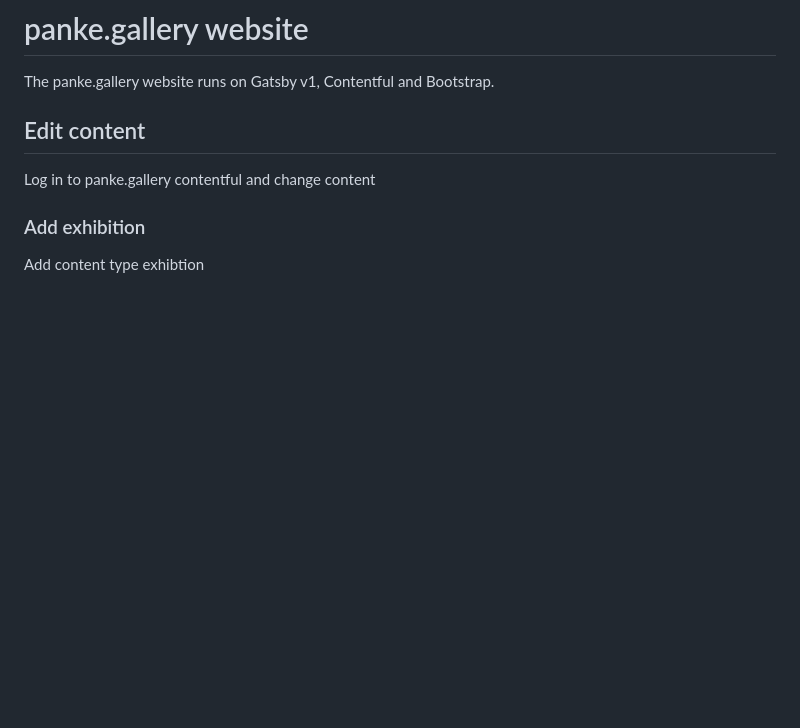
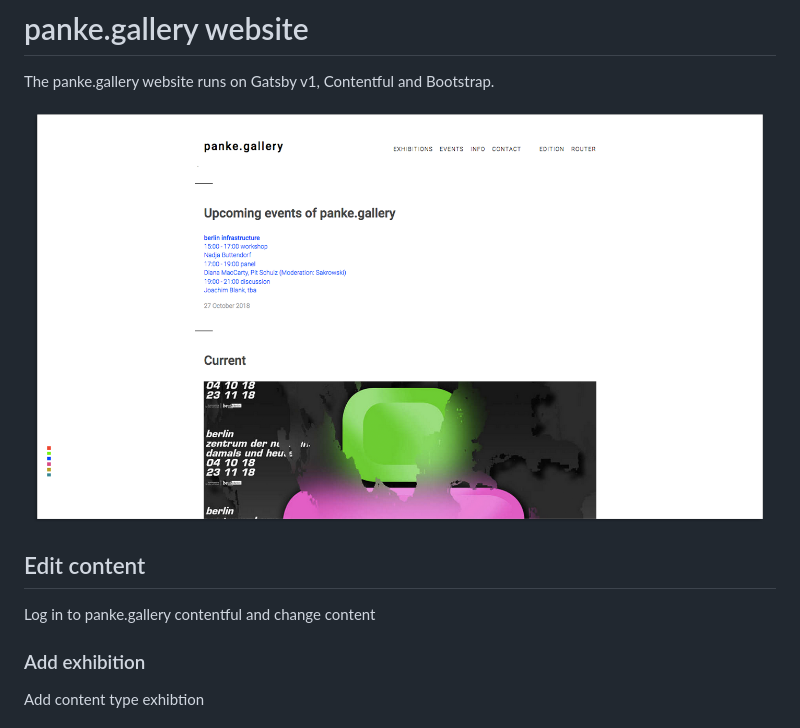
Before and after one commit to pankegallery/panke-gallery, a Markdown page: README.md, the part around the change. Drawn GitHub-style; pictures changed too: static/screenshot-website.png (added); blank space fills up the shorter version.

```diff
--- a/README.md
+++ b/README.md
@@ -2,7 +2,7 @@
 
 The panke.gallery website runs on Gatsby v1, Contentful and Bootstrap.
 
-
+![Screenshot of panke.gallery website](static/screenshot-website.png)
 
 ## Edit content
 
```
